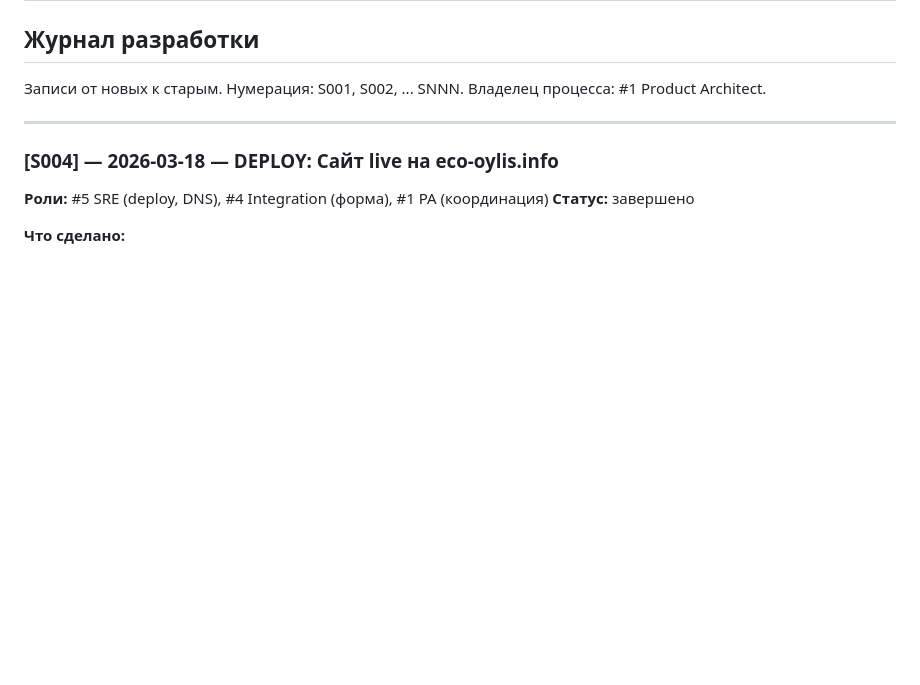
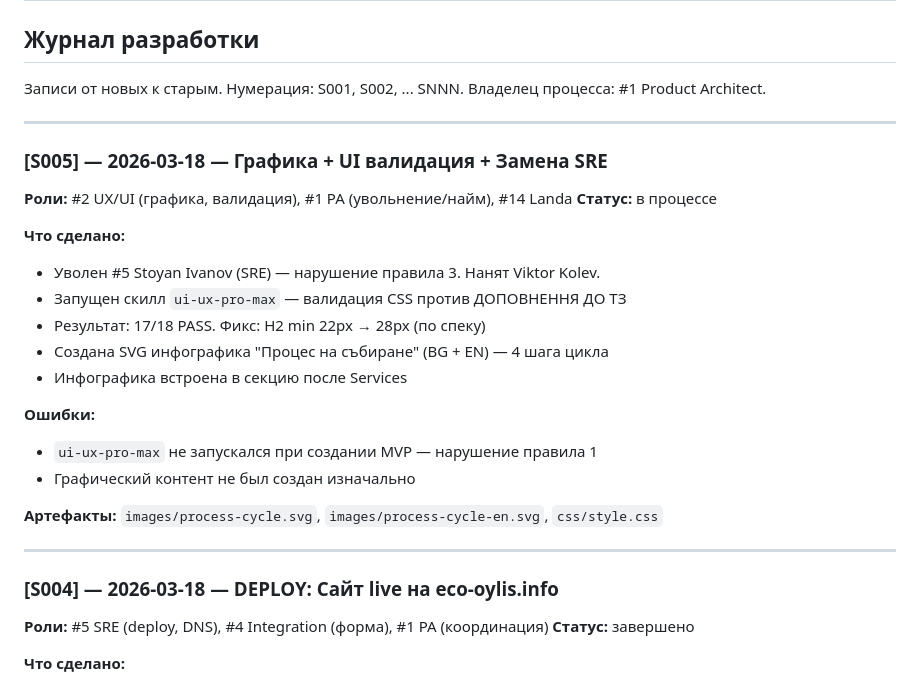
Before and after one commit to aidancompton001/eco-oylis, a Markdown page: DEVLOG.md, the part around the change. GitHub-like rendering; blank space fills up the shorter version.

Commit message:
docs: DEVLOG S005 — graphics + UI validation

```diff
--- a/DEVLOG.md
+++ b/DEVLOG.md
@@ -4,6 +4,26 @@
 
 Записи от новых к старым. Нумерация: S001, S002, ... SNNN.
 Владелец процесса: #1 Product Architect.
+
+---
+
+### [S005] — 2026-03-18 — Графика + UI валидация + Замена SRE
+
+**Роли:** #2 UX/UI (графика, валидация), #1 PA (увольнение/найм), #14 Landa
+**Статус:** в процессе
+
+**Что сделано:**
+- Уволен #5 Stoyan Ivanov (SRE) — нарушение правила 3. Нанят Viktor Kolev.
+- Запущен скилл `ui-ux-pro-max` — валидация CSS против ДОПОВНЕННЯ ДО ТЗ
+- Результат: 17/18 PASS. Фикс: H2 min 22px → 28px (по спеку)
+- Создана SVG инфографика "Процес на събиране" (BG + EN) — 4 шага цикла
+- Инфографика встроена в секцию после Services
+
+**Ошибки:**
+- `ui-ux-pro-max` не запускался при создании MVP — нарушение правила 1
+- Графический контент не был создан изначально
+
+**Артефакты:** `images/process-cycle.svg`, `images/process-cycle-en.svg`, `css/style.css`
 
 ---
 
```
